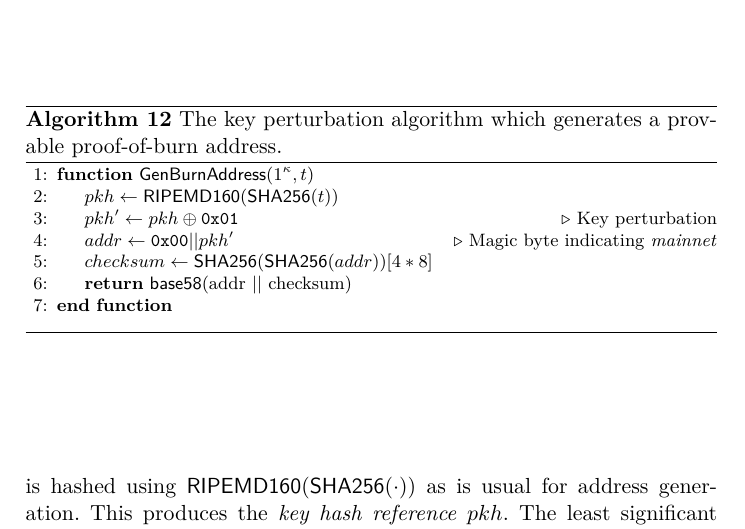
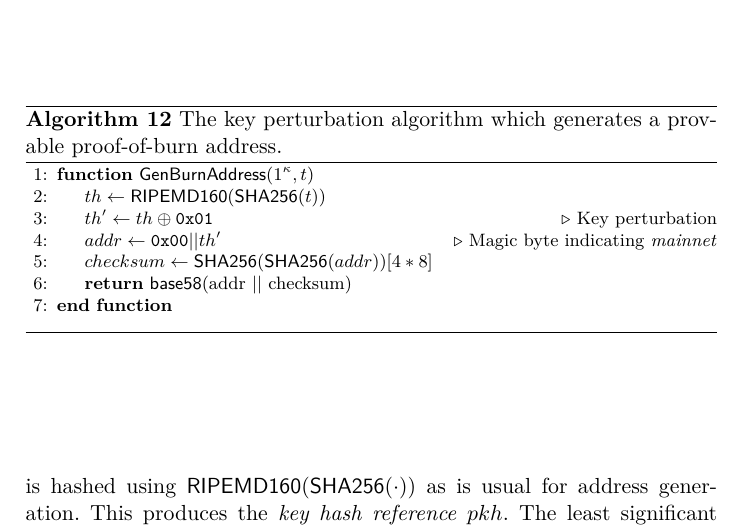
Before and after one commit to decrypto-org/burn-paper, a LaTeX paper (burn.tex, which reads algorithms/alg.construction-real.tex): part of page 20 of 22, cut so that both start at the same text. Compiled offline with pdfLaTeX.

Commit message:
Use th/th' instead of pkh/pkh' for tag

```diff
--- a/algorithms/alg.construction-real.tex
+++ b/algorithms/alg.construction-real.tex
@@ -4,10 +4,10 @@
     generates a provable proof-of-burn address.}
     \begin{algorithmic}[1]
         \Function{$\GenBurnAddress$}{$1^\kappa, t$}
-            \Let{pkh}{\textsf{RIPEMD160}(\textsf{SHA256}(t))}
-            \Let{pkh'}{pkh \xor \texttt{0x01}}
+            \Let{th}{\textsf{RIPEMD160}(\textsf{SHA256}(t))}
+            \Let{th'}{th \xor \texttt{0x01}}
             \Comment{Key perturbation}
-            \Let{addr}{\texttt{0x00} || pkh'}
+            \Let{addr}{\texttt{0x00} || th'}
             \Comment{Magic byte indicating \emph{mainnet}}
             \Let{checksum}{\textsf{SHA256}(\textsf{SHA256}(addr))[4 * 8]}
             \State\Return{\textsf{base58}(addr || checksum)}
```
